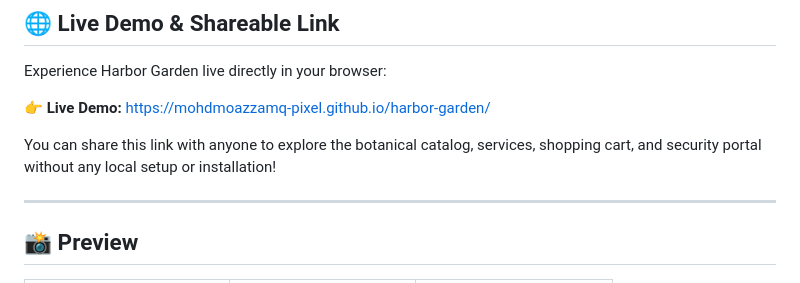
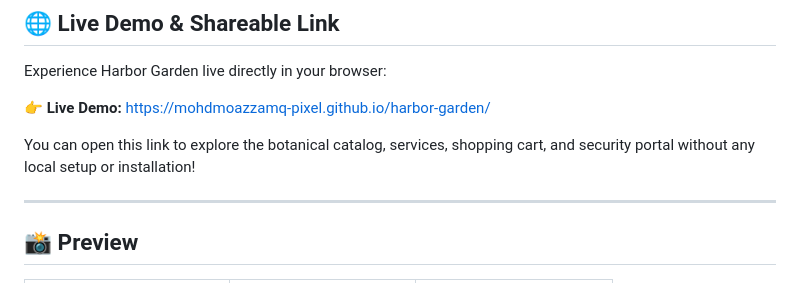
Before and after one commit to mohdmoazzamq-pixel/harbor-garden, a Markdown page: README.md, the part around the change. Drawn GitHub-style.

Commit message:
Update README to clarify live demo link usage
Rephrased the sentence about sharing the live demo link.

```diff
--- a/README.md
+++ b/README.md
@@ -13,7 +13,7 @@ Experience Harbor Garden live directly in your browser:
 
 👉 **Live Demo:** [https://mohdmoazzamq-pixel.github.io/harbor-garden/](https://mohdmoazzamq-pixel.github.io/harbor-garden/)
 
-You can share this link with anyone to explore the botanical catalog, services, shopping cart, and security portal without any local setup or installation!
+You can open this link to explore the botanical catalog, services, shopping cart, and security portal without any local setup or installation!
 
 ---
 
```
